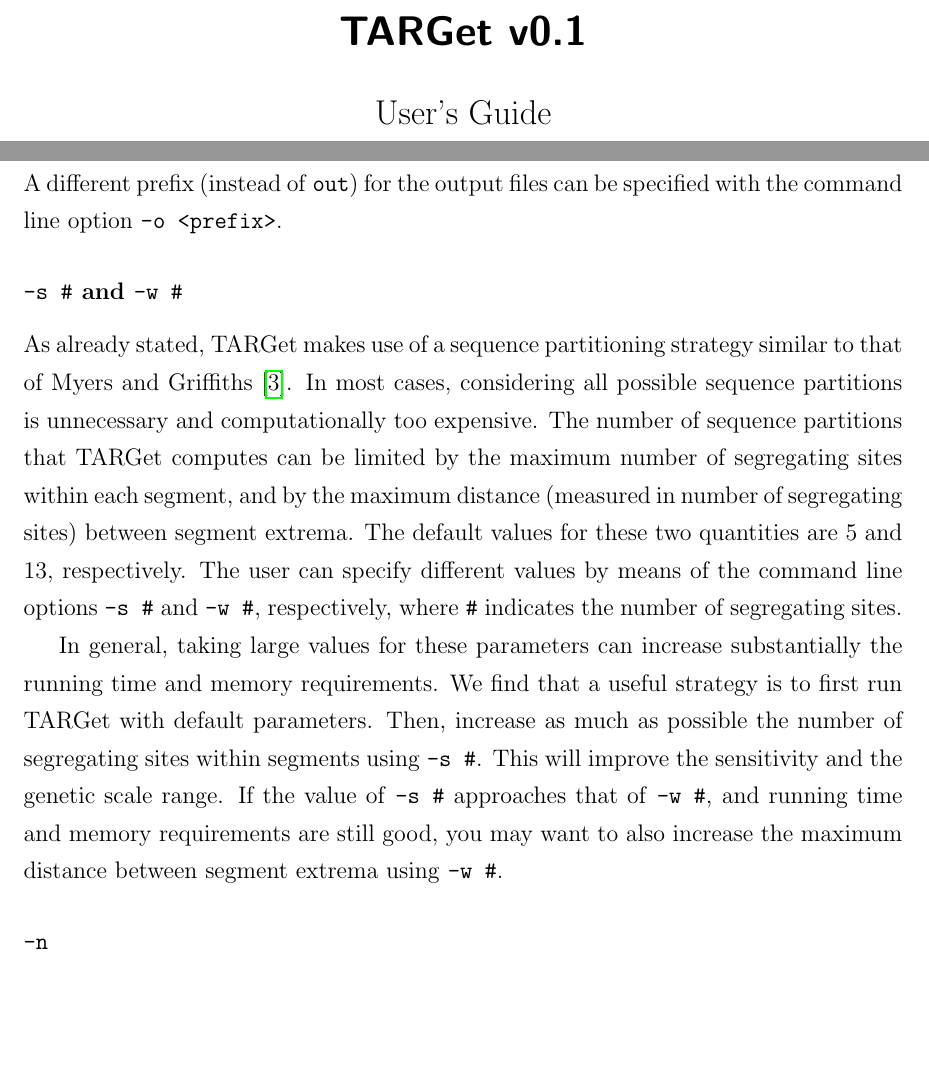
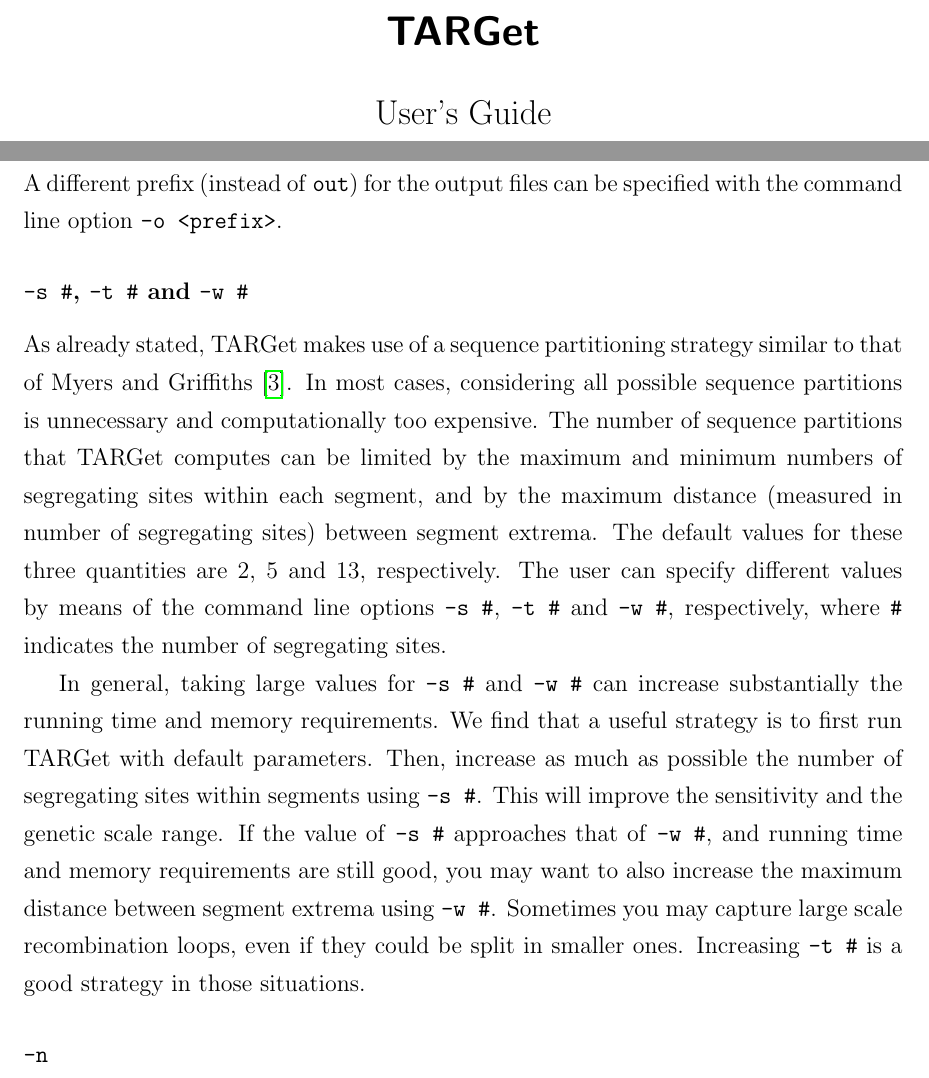
Before and after one commit to CamaraLab/TARGet, a LaTeX document (doc/Manual.tex): two parts of pages 1 and 5 of 11, joined at a grey line, cut so that both start at the same text, the shorter picture padded with empty space. Compiled offline with pdfLaTeX.

Commit message:
Profiler and truncate flags added

```diff
--- a/doc/Manual.tex
+++ b/doc/Manual.tex
@@ -237,7 +237,7 @@
 1.2cm
 
 
-\title{{\LARGE TARGet v0.1}}
+\title{{\LARGE TARGet}}
 
 \makeatletter
 \def\@maketitle{
@@ -389,11 +389,11 @@
 
 \noindent A different prefix (instead of \texttt{out}) for the output files can be specified with the command line option \texttt{-o <prefix>}.
 
-\subsubsection*{\texttt{-s \#} and \texttt{-w \#}}
+\subsubsection*{\texttt{-s \#}, \texttt{-t \#} and \texttt{-w \#}}
 
-As already stated, TARGet makes use of a sequence partitioning strategy similar to that of Myers and Griffiths~\cite{mg}. In most cases, considering all possible sequence partitions is  unnecessary and computationally too expensive. The number of sequence partitions that TARGet computes can be limited by the maximum number of segregating sites within each segment, and by the maximum distance (measured in number of segregating sites) between segment extrema. The default values for these two quantities are 5 and 13, respectively. The user can specify different values by means of the command line options \texttt{-s \#} and \texttt{-w \#}, respectively, where \texttt{\#} indicates the number of segregating sites.
+As already stated, TARGet makes use of a sequence partitioning strategy similar to that of Myers and Griffiths~\cite{mg}. In most cases, considering all possible sequence partitions is  unnecessary and computationally too expensive. The number of sequence partitions that TARGet computes can be limited by the maximum and minimum numbers of segregating sites within each segment, and by the maximum distance (measured in number of segregating sites) between segment extrema. The default values for these three quantities are 2, 5 and 13, respectively. The user can specify different values by means of the command line options \texttt{-s \#}, \texttt{-t \#} and \texttt{-w \#}, respectively, where \texttt{\#} indicates the number of segregating sites.
 
-In general, taking large values for these parameters can increase substantially the running time and memory requirements. We find that a useful strategy is to first run TARGet with default parameters. Then, increase as much as possible the number of segregating sites within segments using \texttt{-s \#}. This will improve the sensitivity and the genetic scale range. If the value of \texttt{-s \#} approaches that of \texttt{-w \#}, and running time and memory requirements are still good, you may want to also increase the maximum distance between segment extrema using \texttt{-w \#}.
+In general, taking large values for \texttt{-s \#} and \texttt{-w \#} can increase substantially the running time and memory requirements. We find that a useful strategy is to first run TARGet with default parameters. Then, increase as much as possible the number of segregating sites within segments using \texttt{-s \#}. This will improve the sensitivity and the genetic scale range. If the value of \texttt{-s \#} approaches that of \texttt{-w \#}, and running time and memory requirements are still good, you may want to also increase the maximum distance between segment extrema using \texttt{-w \#}. Sometimes you may capture large scale recombination loops, even if they could be split in smaller ones. Increasing \texttt{-t \#} is a good strategy in those situations.
 
 \subsubsection*{\texttt{-n}}
 
```
Also changed, not shown: doc/Manual.pdf, 2 other files.
